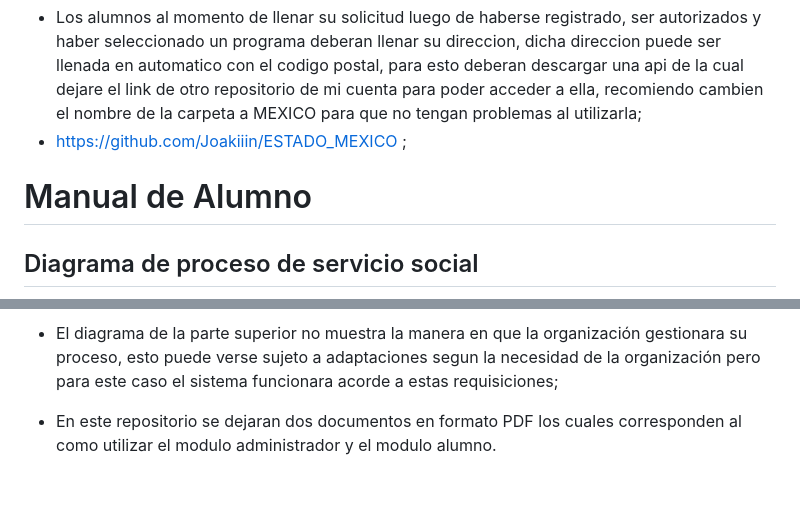
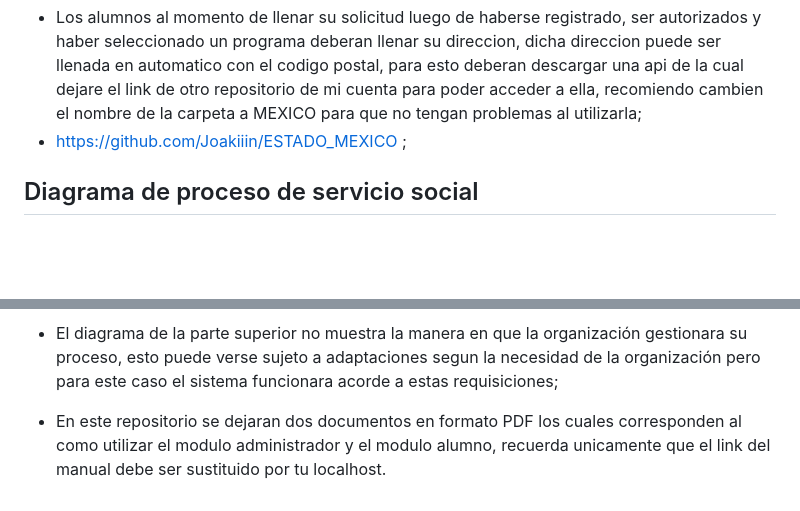
Before and after one commit to Joakiiin/portafolio, a Markdown page: README.md, 2 parts joined by grey strips. Rendered like a GitHub page; blank space fills up the shorter version.

```diff
--- a/README.md
+++ b/README.md
@@ -42,11 +42,10 @@ Plataforma de Servicio Social Escolar
 - Los alumnos al momento de llenar su solicitud luego de haberse registrado, ser autorizados y haber seleccionado un programa deberan llenar su direccion, dicha direccion puede ser llenada en automatico con el codigo postal, para esto deberan descargar una api de la cual dejare el link de otro repositorio de mi cuenta para poder acceder a ella, recomiendo cambien el nombre de la carpeta a MEXICO para que no tengan problemas al utilizarla;
 - https://github.com/Joakiiin/ESTADO_MEXICO ;
 
-# Manual de Alumno
 ## Diagrama de proceso de servicio social
 
 ![Ejemplo de imagen](DF.png)
 
 - El diagrama de la parte superior no muestra la manera en que la organización gestionara su proceso, esto puede verse sujeto a adaptaciones segun la necesidad de la organización pero para este caso el sistema funcionara acorde a estas requisiciones;
 
-- En este repositorio se dejaran dos documentos en formato PDF los cuales corresponden al como utilizar el modulo administrador y el modulo alumno.
+- En este repositorio se dejaran dos documentos en formato PDF los cuales corresponden al como utilizar el modulo administrador y el modulo alumno, recuerda unicamente que el link del manual debe ser sustituido por tu localhost.
```
